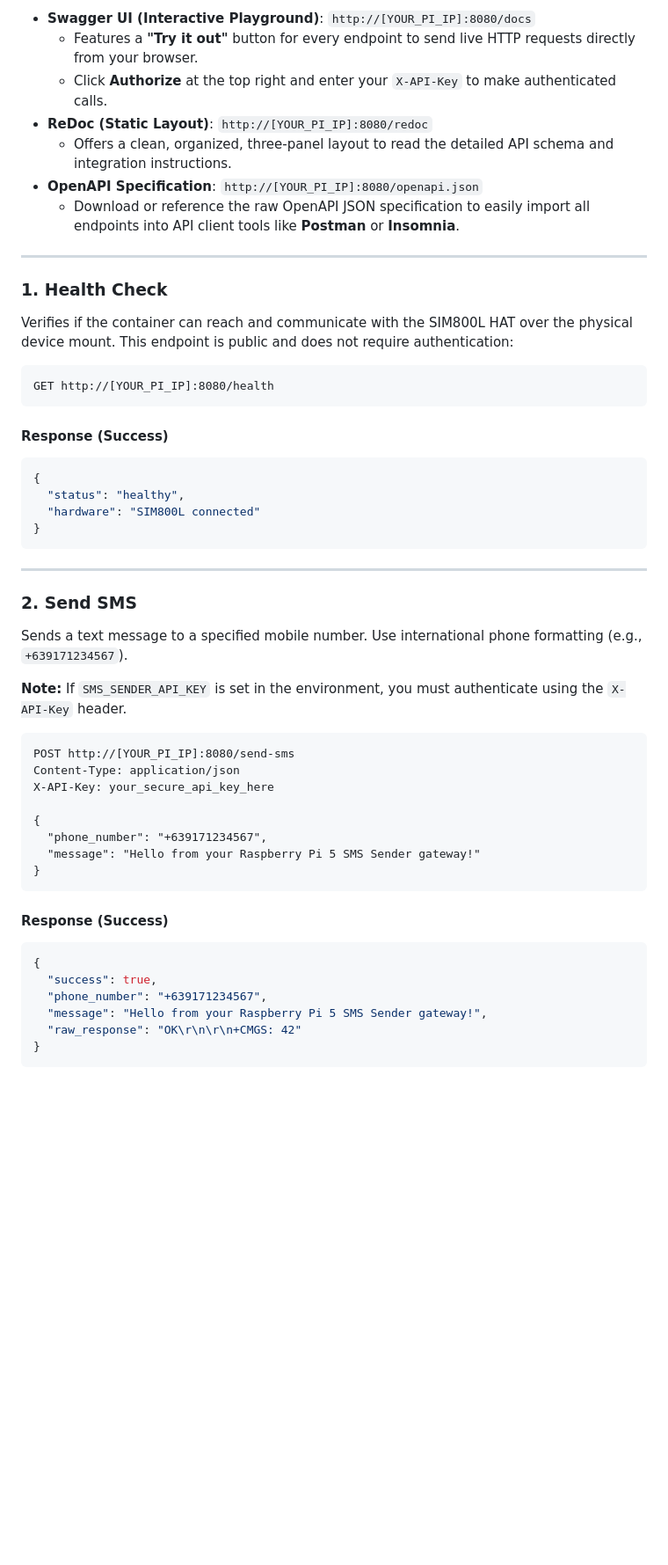
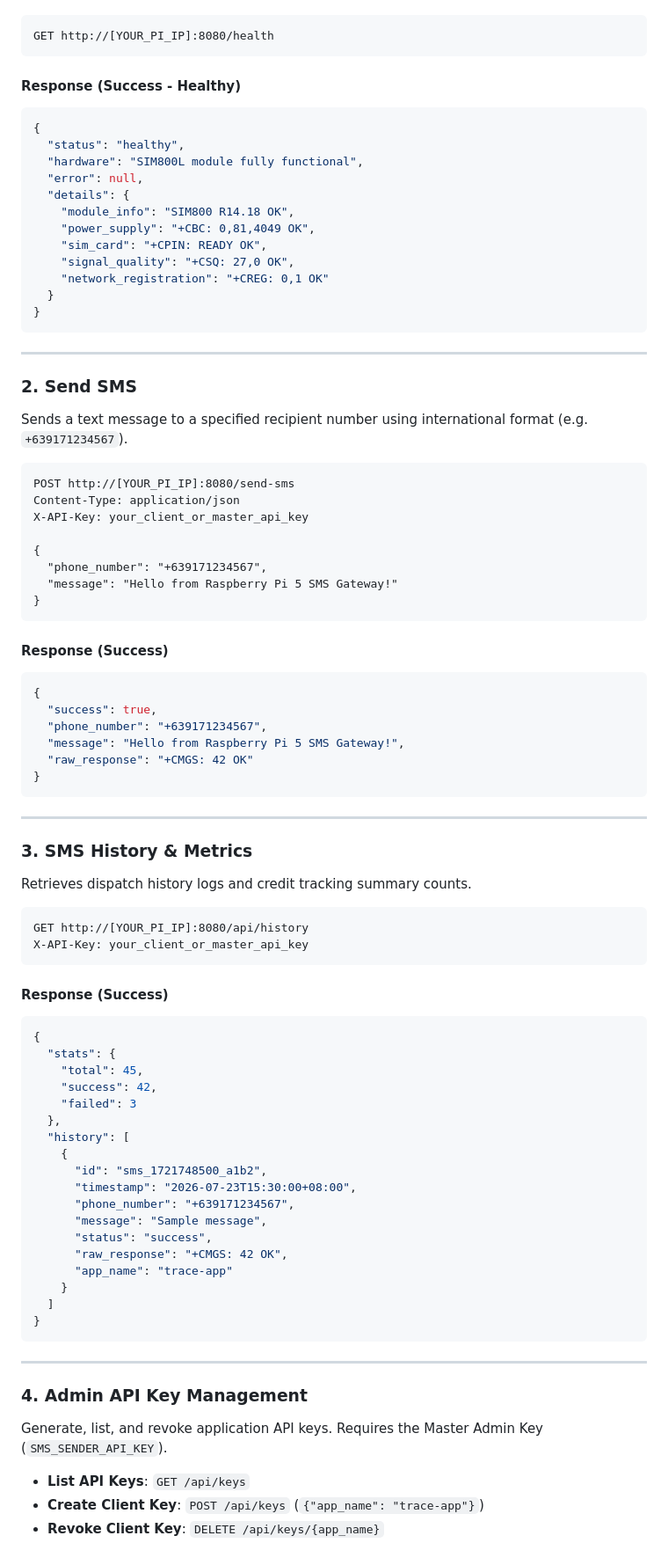
Before and after one commit to tildemark/cellular-bridge, a Markdown page: README.md, the part around one of its changes. Shown at 88% size. GitHub-like rendering; blank space fills up the shorter version.

Commit message:
docs: comprehensive README overhaul with EVB VDD wiring, 1000uF cap tip, health payload, and key management docs

````diff
--- a/README.md
+++ b/README.md
@@ -115,43 +117,37 @@ FastAPI automatically generates interactive API documentation for the sms-sender
 
-* **Swagger UI (Interactive Playground)**: `http://[YOUR_PI_IP]:8080/docs`
-  * Features a **"Try it out"** button for every endpoint to send live HTTP requests directly from your browser.
-  * Click **Authorize** at the top right and enter your `X-API-Key` to make authenticated calls.
-* **ReDoc (Static Layout)**: `http://[YOUR_PI_IP]:8080/redoc`
-  * Offers a clean, organized, three-panel layout to read the detailed API schema and integration instructions.
-* **OpenAPI Specification**: `http://[YOUR_PI_IP]:8080/openapi.json`
-  * Download or reference the raw OpenAPI JSON specification to easily import all endpoints into API client tools like **Postman** or **Insomnia**.
-
----
-
-### 1. Health Check
-Verifies if the container can reach and communicate with the SIM800L HAT over the physical device mount. This endpoint is public and does not require authentication:
 ```http
 GET http://[YOUR_PI_IP]:8080/health
 ```
 
-#### Response (Success)
+#### Response (Success - Healthy)
 ```json
 {
   "status": "healthy",
-  "hardware": "SIM800L connected"
+  "hardware": "SIM800L module fully functional",
+  "error": null,
+  "details": {
+    "module_info": "SIM800 R14.18 OK",
+    "power_supply": "+CBC: 0,81,4049 OK",
+    "sim_card": "+CPIN: READY OK",
+    "signal_quality": "+CSQ: 27,0 OK",
+    "network_registration": "+CREG: 0,1 OK"
+  }
 }
 ```
 
 ---
 
 ### 2. Send SMS
-Sends a text message to a specified mobile number. Use international phone formatting (e.g., `+639171234567`).
-
-**Note:** If `SMS_SENDER_API_KEY` is set in the environment, you must authenticate using the `X-API-Key` header.
+Sends a text message to a specified recipient number using international format (e.g. `+639171234567`).
 
 ```http
 POST http://[YOUR_PI_IP]:8080/send-sms
 Content-Type: application/json
-X-API-Key: your_secure_api_key_here
+X-API-Key: your_client_or_master_api_key
 
 {
   "phone_number": "+639171234567",
-  "message": "Hello from your Raspberry Pi 5 SMS Sender gateway!"
+  "message": "Hello from Raspberry Pi 5 SMS Gateway!"
 }
 ```
 
@@ -160,7 +156,48 @@ X-API-Key: your_secure_api_key_here
 {
   "success": true,
   "phone_number": "+639171234567",
-  "message": "Hello from your Raspberry Pi 5 SMS Sender gateway!",
-  "raw_response": "OK\r\n\r\n+CMGS: 42"
+  "message": "Hello from Raspberry Pi 5 SMS Gateway!",
+  "raw_response": "+CMGS: 42 OK"
 }
 ```
+
+---
+
+### 3. SMS History & Metrics
+Retrieves dispatch history logs and credit tracking summary counts.
+
+```http
+GET http://[YOUR_PI_IP]:8080/api/history
+X-API-Key: your_client_or_master_api_key
+```
+
+#### Response (Success)
+```json
+{
+  "stats": {
+    "total": 45,
+    "success": 42,
+    "failed": 3
+  },
+  "history": [
+    {
+      "id": "sms_1721748500_a1b2",
+      "timestamp": "2026-07-23T15:30:00+08:00",
+      "phone_number": "+639171234567",
+      "message": "Sample message",
+      "status": "success",
+      "raw_response": "+CMGS: 42 OK",
+      "app_name": "trace-app"
+    }
+  ]
+}
+```
+
+---
+
+### 4. Admin API Key Management
+Generate, list, and revoke application API keys. Requires the Master Admin Key (`SMS_SENDER_API_KEY`).
+
+* **List API Keys**: `GET /api/keys`
+* **Create Client Key**: `POST /api/keys` (`{"app_name": "trace-app"}`)
+* **Revoke Client Key**: `DELETE /api/keys/{app_name}`
````
Also changed, not shown: other parts of README.md (+47 -45 lines).
